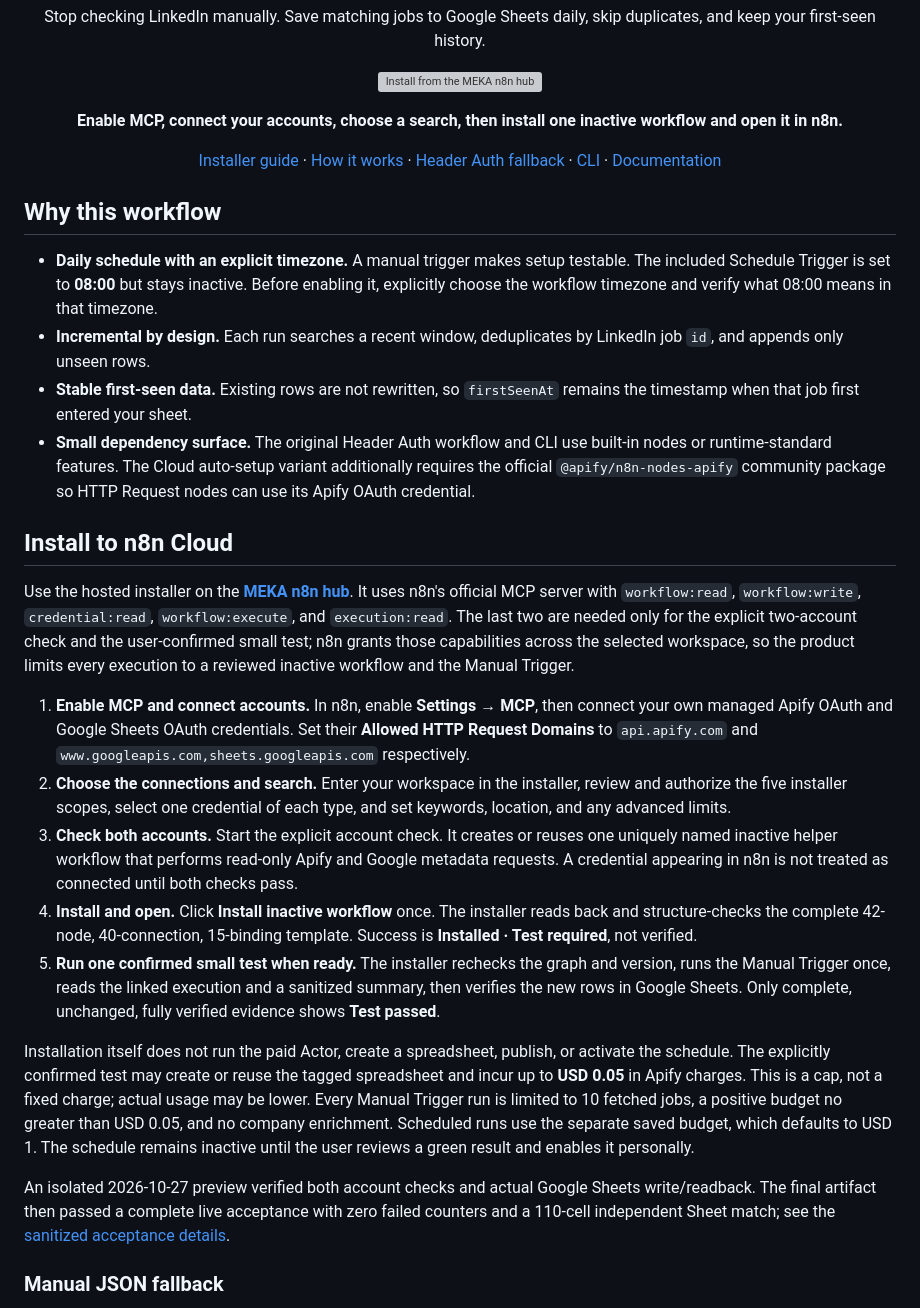
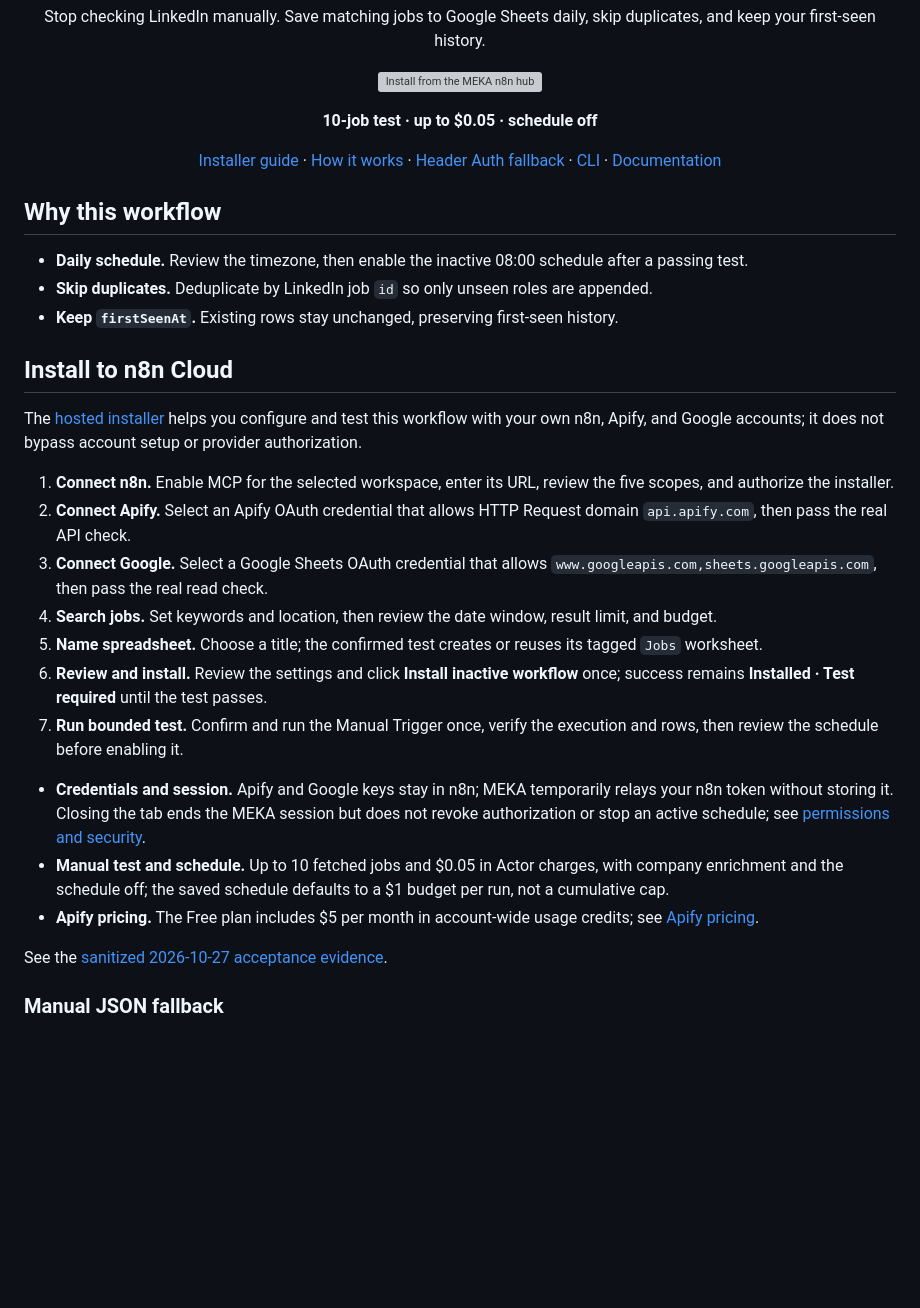
Before and after one commit to meka-im/linkedin-jobs-scraper-examples, a Markdown page: README.md, the part around the change. Rendered like a GitHub page; blank space fills up the shorter version; grey boxes are pictures that could not be loaded.

Commit message:
docs: align GitHub onboarding with seven-step n8n installer

```diff
--- a/README.md
+++ b/README.md
@@ -13,7 +13,7 @@
 </p>
 
 <p align="center">
-  <strong>Enable MCP, connect your accounts, choose a search, then install one inactive workflow and open it in n8n.</strong>
+  <strong>10-job test &middot; up to $0.05 &middot; schedule off</strong>
 </p>
 
 <p align="center">
@@ -26,24 +26,27 @@
 
 ## Why this workflow
 
-- **Daily schedule with an explicit timezone.** A manual trigger makes setup testable. The included Schedule Trigger is set to **08:00** but stays inactive. Before enabling it, explicitly choose the workflow timezone and verify what 08:00 means in that timezone.
-- **Incremental by design.** Each run searches a recent window, deduplicates by LinkedIn job `id`, and appends only unseen rows.
-- **Stable first-seen data.** Existing rows are not rewritten, so `firstSeenAt` remains the timestamp when that job first entered your sheet.
-- **Small dependency surface.** The original Header Auth workflow and CLI use built-in nodes or runtime-standard features. The Cloud auto-setup variant additionally requires the official `@apify/n8n-nodes-apify` community package so HTTP Request nodes can use its Apify OAuth credential.
+- **Daily schedule.** Review the timezone, then enable the inactive 08:00 schedule after a passing test.
+- **Skip duplicates.** Deduplicate by LinkedIn job `id` so only unseen roles are appended.
+- **Keep `firstSeenAt`.** Existing rows stay unchanged, preserving first-seen history.
 
 ## Install to n8n Cloud
 
-Use the hosted installer on the **[MEKA n8n hub](https://meka.im/n8n/linkedin-jobs-to-google-sheets)**. It uses n8n's official MCP server with `workflow:read`, `workflow:write`, `credential:read`, `workflow:execute`, and `execution:read`. The last two are needed only for the explicit two-account check and the user-confirmed small test; n8n grants those capabilities across the selected workspace, so the product limits every execution to a reviewed inactive workflow and the Manual Trigger.
+The [hosted installer](https://meka.im/n8n/linkedin-jobs-to-google-sheets) helps you configure and test this workflow with your own n8n, Apify, and Google accounts; it does not bypass account setup or provider authorization.
 
-1. **Enable MCP and connect accounts.** In n8n, enable **Settings → MCP**, then connect your own managed Apify OAuth and Google Sheets OAuth credentials. Set their **Allowed HTTP Request Domains** to `api.apify.com` and `www.googleapis.com,sheets.googleapis.com` respectively.
-2. **Choose the connections and search.** Enter your workspace in the installer, review and authorize the five installer scopes, select one credential of each type, and set keywords, location, and any advanced limits.
-3. **Check both accounts.** Start the explicit account check. It creates or reuses one uniquely named inactive helper workflow that performs read-only Apify and Google metadata requests. A credential appearing in n8n is not treated as connected until both checks pass.
-4. **Install and open.** Click **Install inactive workflow** once. The installer reads back and structure-checks the complete 42-node, 40-connection, 15-binding template. Success is **Installed · Test required**, not verified.
-5. **Run one confirmed small test when ready.** The installer rechecks the graph and version, runs the Manual Trigger once, reads the linked execution and a sanitized summary, then verifies the new rows in Google Sheets. Only complete, unchanged, fully verified evidence shows **Test passed**.
+1. **Connect n8n.** Enable MCP for the selected workspace, enter its URL, review the five scopes, and authorize the installer.
+2. **Connect Apify.** Select an Apify OAuth credential that allows HTTP Request domain `api.apify.com`, then pass the real API check.
+3. **Connect Google.** Select a Google Sheets OAuth credential that allows `www.googleapis.com,sheets.googleapis.com`, then pass the real read check.
+4. **Search jobs.** Set keywords and location, then review the date window, result limit, and budget.
+5. **Name spreadsheet.** Choose a title; the confirmed test creates or reuses its tagged `Jobs` worksheet.
+6. **Review and install.** Review the settings and click **Install inactive workflow** once; success remains **Installed · Test required** until the test passes.
+7. **Run bounded test.** Confirm and run the Manual Trigger once, verify the execution and rows, then review the schedule before enabling it.
 
-Installation itself does not run the paid Actor, create a spreadsheet, publish, or activate the schedule. The explicitly confirmed test may create or reuse the tagged spreadsheet and incur up to **USD 0.05** in Apify charges. This is a cap, not a fixed charge; actual usage may be lower. Every Manual Trigger run is limited to 10 fetched jobs, a positive budget no greater than USD 0.05, and no company enrichment. Scheduled runs use the separate saved budget, which defaults to USD 1. The schedule remains inactive until the user reviews a green result and enables it personally.
+- **Credentials and session.** Apify and Google keys stay in n8n; MEKA temporarily relays your n8n token without storing it. Closing the tab ends the MEKA session but does not revoke authorization or stop an active schedule; see [permissions and security](docs/installer.md#oauth-and-mcp-endpoints).
+- **Manual test and schedule.** Up to 10 fetched jobs and $0.05 in Actor charges, with company enrichment and the schedule off; the saved schedule defaults to a $1 budget per run, not a cumulative cap.
+- **Apify pricing.** The Free plan includes $5 per month in account-wide usage credits; see [Apify pricing](https://apify.com/pricing).
 
-An isolated 2026-10-27 preview verified both account checks and actual Google Sheets write/readback. The final artifact then passed a complete live acceptance with zero failed counters and a 110-cell independent Sheet match; see the [sanitized acceptance details](validation/2026-10-27/meka-n8n-onboarding-acceptance-safe.json).
+See the [sanitized 2026-10-27 acceptance evidence](validation/2026-10-27/meka-n8n-onboarding-acceptance-safe.json).
 
 ### Manual JSON fallback
 
```
Also changed, not shown: docs/installer.md (+38 -22 lines).
